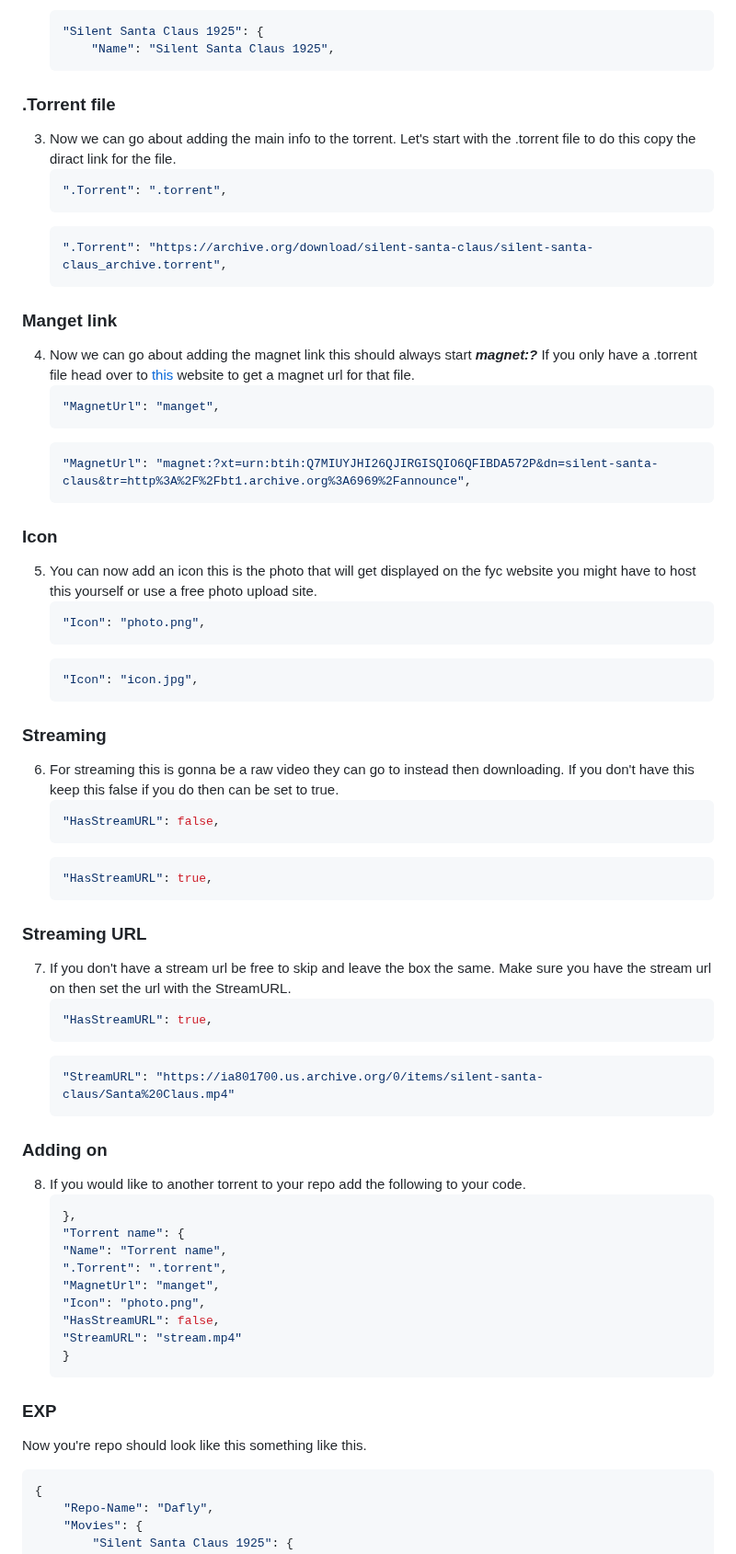
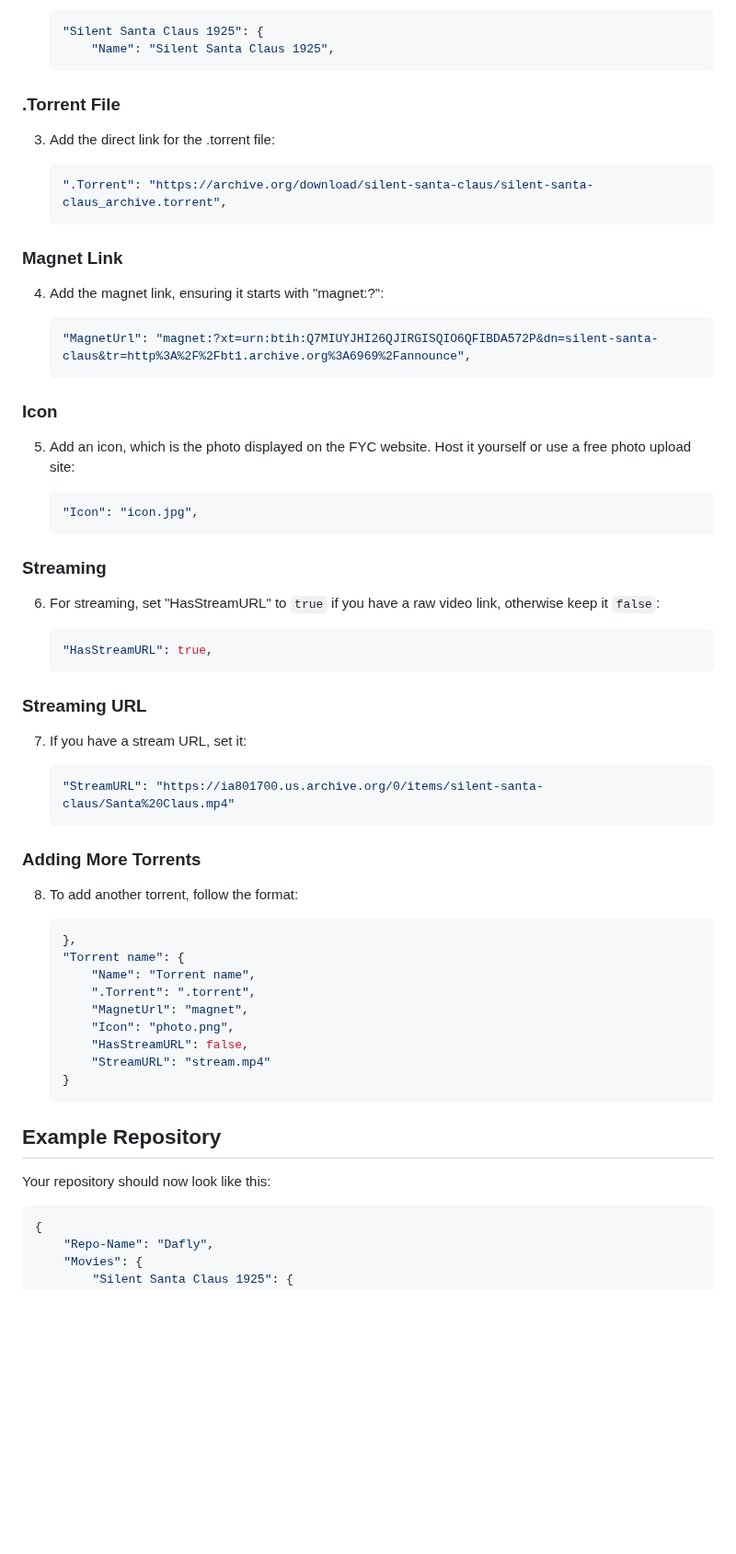
Before and after one commit to HttpAnimation/FYC-Rewrite-V2, a Markdown page: README.md, the part around one of its changes. Shown at 92% size. GitHub-like rendering; blank space fills up the shorter version.

Commit message:
redos the whole readme

````diff
--- a/README.md
+++ b/README.md
@@ -66,62 +73,67 @@ This part will go over making a torrent for your repo.
     "Silent Santa Claus 1925": {
         "Name": "Silent Santa Claus 1925",
     ```
-### .Torrent file
-3) Now we can go about adding the main info to the torrent. Let's start with the .torrent file to do this copy the diract link for the file.
-    ```json
-    ".Torrent": ".torrent",
-    ```
+
+### .Torrent File
+
+3. Add the direct link for the .torrent file:
+
     ```json
     ".Torrent": "https://archive.org/download/silent-santa-claus/silent-santa-claus_archive.torrent",
     ```
-### Manget link
-4) Now we can go about adding the magnet link this should always start ***magnet:?*** If you only have a .torrent file head over to [this](https://nutbread.github.io/t2m/) website to get a magnet url for that file.
-    ```json
-    "MagnetUrl": "manget",
-    ```
+
+### Magnet Link
+
+4. Add the magnet link, ensuring it starts with "magnet:?":
+
     ```json
     "MagnetUrl": "magnet:?xt=urn:btih:Q7MIUYJHI26QJIRGISQIO6QFIBDA572P&dn=silent-santa-claus&tr=http%3A%2F%2Fbt1.archive.org%3A6969%2Fannounce",
     ```
+
 ### Icon
-5) You can now add an icon this is the photo that will get displayed on the fyc website you might have to host this yourself or use a free photo upload site.
-    ```json
-    "Icon": "photo.png",
-    ```
+
+5. Add an icon, which is the photo displayed on the FYC website. Host it yourself or use a free photo upload site:
+
     ```json
     "Icon": "icon.jpg",
     ```
+
 ### Streaming
-6) For streaming this is gonna be a raw video they can go to instead then downloading. If you don't have this keep this false if you do then can be set to true.
-    ```json
-    "HasStreamURL": false,
-    ```
+
+6. For streaming, set "HasStreamURL" to `true` if you have a raw video link, otherwise keep it `false`:
+
     ```json
     "HasStreamURL": true,
     ```
+
 ### Streaming URL
-7) If you don't have a stream url be free to skip and leave the box the same. Make sure you have the stream url on then set the url with the StreamURL.
-    ```json
-    "HasStreamURL": true,
-    ```
+
+7. If you have a stream URL, set it:
+
     ```json
     "StreamURL": "https://ia801700.us.archive.org/0/items/silent-santa-claus/Santa%20Claus.mp4"
     ```
-### Adding on
-8) If you would like to another torrent to your repo add the following to your code.
+
+### Adding More Torrents
+
+8. To add another torrent, follow the format:
+
     ```json
     },
     "Torrent name": {
-    "Name": "Torrent name",
-    ".Torrent": ".torrent",
-    "MagnetUrl": "manget",
-    "Icon": "photo.png",
-    "HasStreamURL": false,
-    "StreamURL": "stream.mp4"
+        "Name": "Torrent name",
+        ".Torrent": ".torrent",
+        "MagnetUrl": "magnet",
+        "Icon": "photo.png",
+        "HasStreamURL": false,
+        "StreamURL": "stream.mp4"
     }
     ```
 
-### EXP
-Now you're repo should look like this something like this.
+## Example Repository
+
+Your repository should now look like this:
+
 ```json
 {
     "Repo-Name": "Dafly",
````
Also changed, not shown: other parts of README.md (+59 -54 lines).
